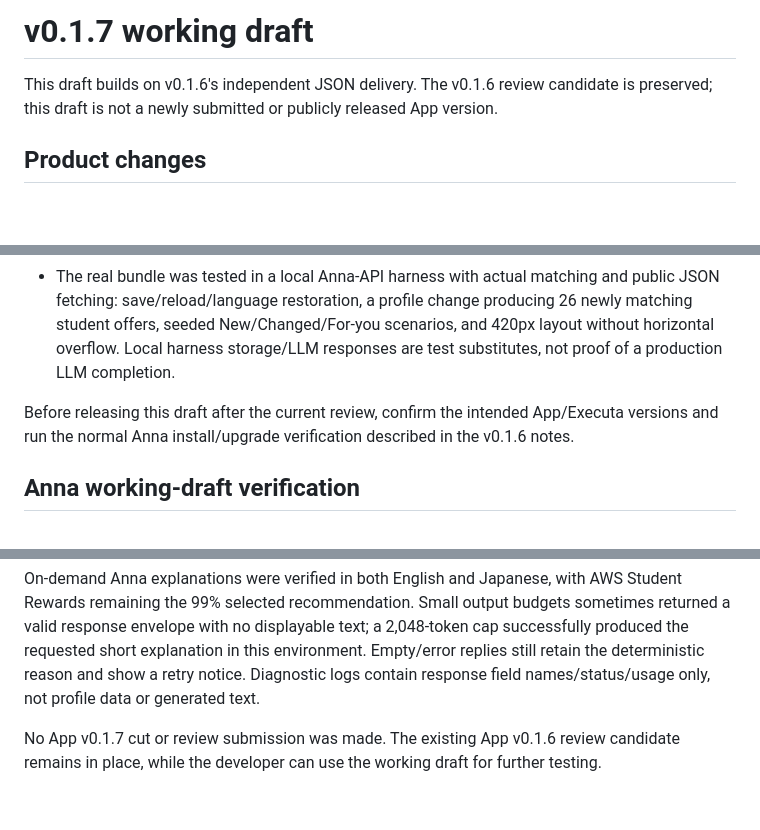
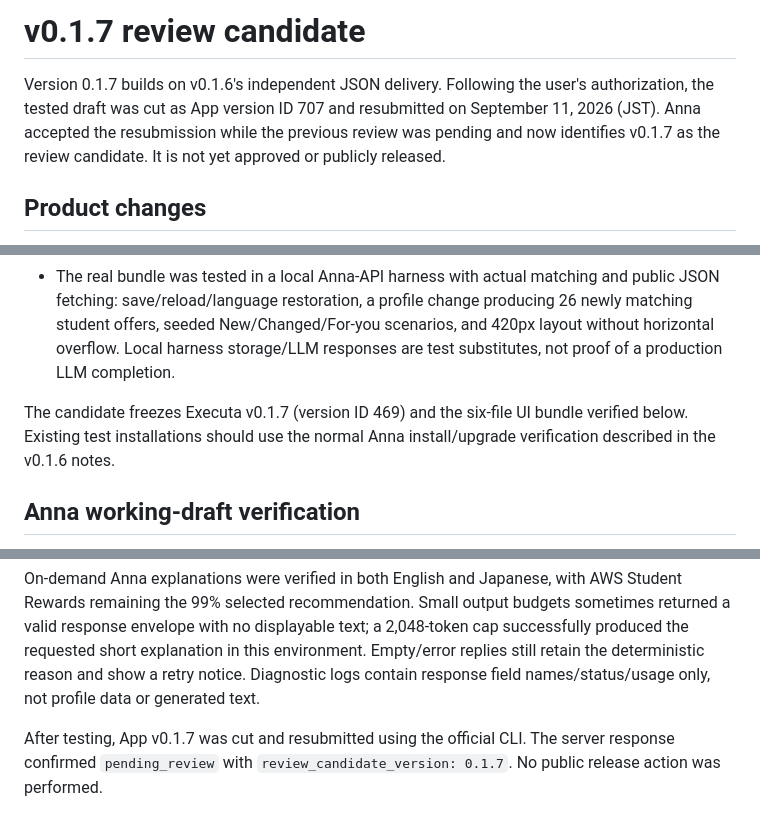
Before and after one commit to mooi218/ai-perk-radar, a Markdown page: docs/NEXT_RELEASE_0.1.7.md, 3 parts joined by grey strips. Drawn GitHub-style; blank space fills up the shorter version.

```diff
--- a/docs/NEXT_RELEASE_0.1.7.md
+++ b/docs/NEXT_RELEASE_0.1.7.md
@@ -1,6 +1,6 @@
-# v0.1.7 working draft
+# v0.1.7 review candidate
 
-This draft builds on v0.1.6's independent JSON delivery. The v0.1.6 review candidate is preserved; this draft is not a newly submitted or publicly released App version.
+Version 0.1.7 builds on v0.1.6's independent JSON delivery. Following the user's authorization, the tested draft was cut as App version ID 707 and resubmitted on September 11, 2026 (JST). Anna accepted the resubmission while the previous review was pending and now identifies v0.1.7 as the review candidate. It is not yet approved or publicly released.
 
 ## Product changes
 
@@ -41,7 +41,7 @@ The build smoke test now sends unescaped UTF-8 through the packaged executable.
 - The expanded catalog was accepted by the already-built v0.1.6 executable (45 entries; 44 matches for the student/developer profile; AWS99%).
 - The real bundle was tested in a local Anna-API harness with actual matching and public JSON fetching: save/reload/language restoration, a profile change producing 26 newly matching student offers, seeded New/Changed/For-you scenarios, and 420px layout without horizontal overflow. Local harness storage/LLM responses are test substitutes, not proof of a production LLM completion.
 
-Before releasing this draft after the current review, confirm the intended App/Executa versions and run the normal Anna install/upgrade verification described in the v0.1.6 notes.
+The candidate freezes Executa v0.1.7 (version ID 469) and the six-file UI bundle verified below. Existing test installations should use the normal Anna install/upgrade verification described in the v0.1.6 notes.
 
 ## Anna working-draft verification
 
@@ -51,4 +51,4 @@ The working App draft (revision 8, six UI files) was installed in the developer'
 
 On-demand Anna explanations were verified in both English and Japanese, with AWS Student Rewards remaining the 99% selected recommendation. Small output budgets sometimes returned a valid response envelope with no displayable text; a 2,048-token cap successfully produced the requested short explanation in this environment. Empty/error replies still retain the deterministic reason and show a retry notice. Diagnostic logs contain response field names/status/usage only, not profile data or generated text.
 
-No App v0.1.7 cut or review submission was made. The existing App v0.1.6 review candidate remains in place, while the developer can use the working draft for further testing.
+After testing, App v0.1.7 was cut and resubmitted using the official CLI. The server response confirmed `pending_review` with `review_candidate_version: 0.1.7`. No public release action was performed.
```
Also changed, not shown: README.md (+2 -2 lines).
